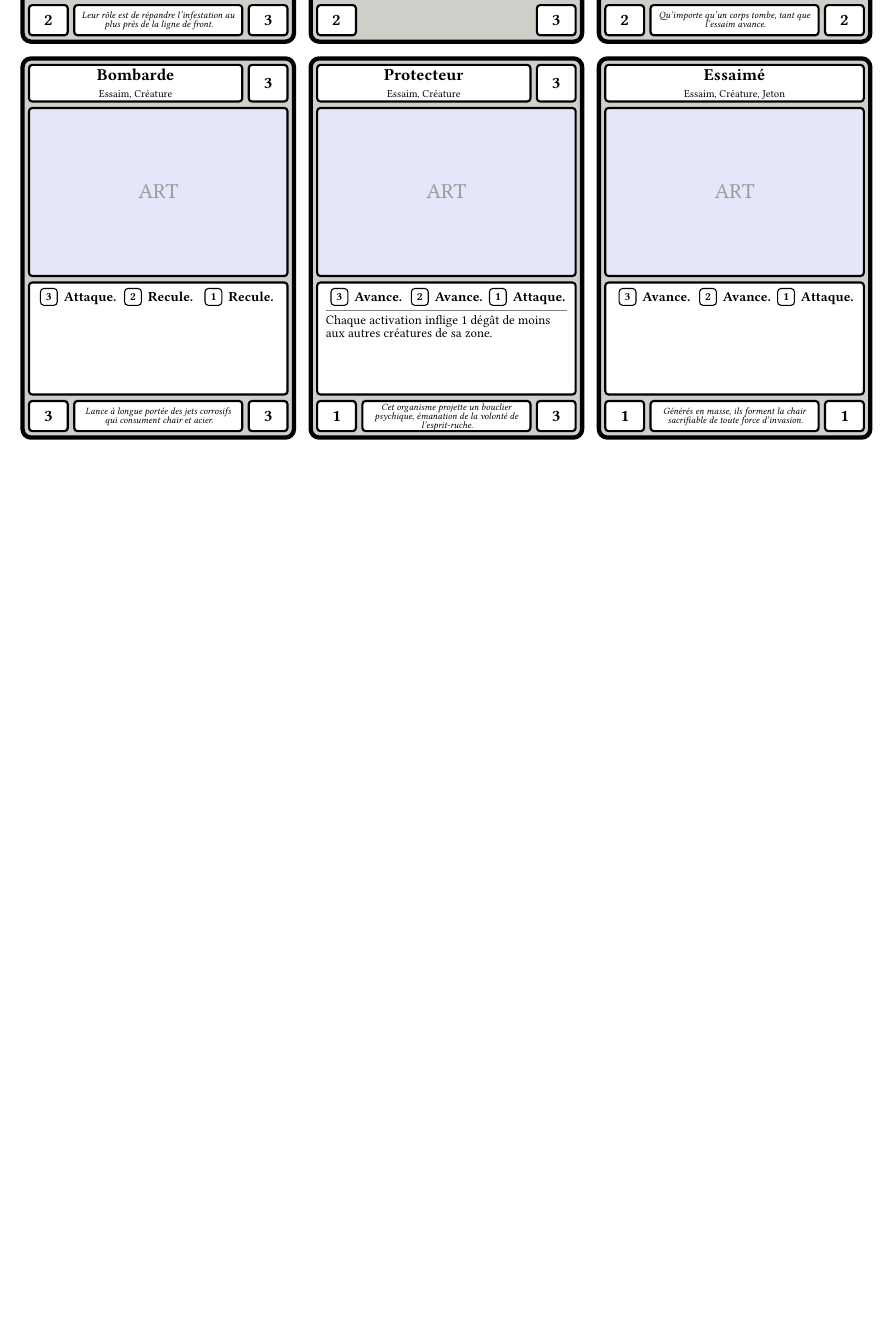
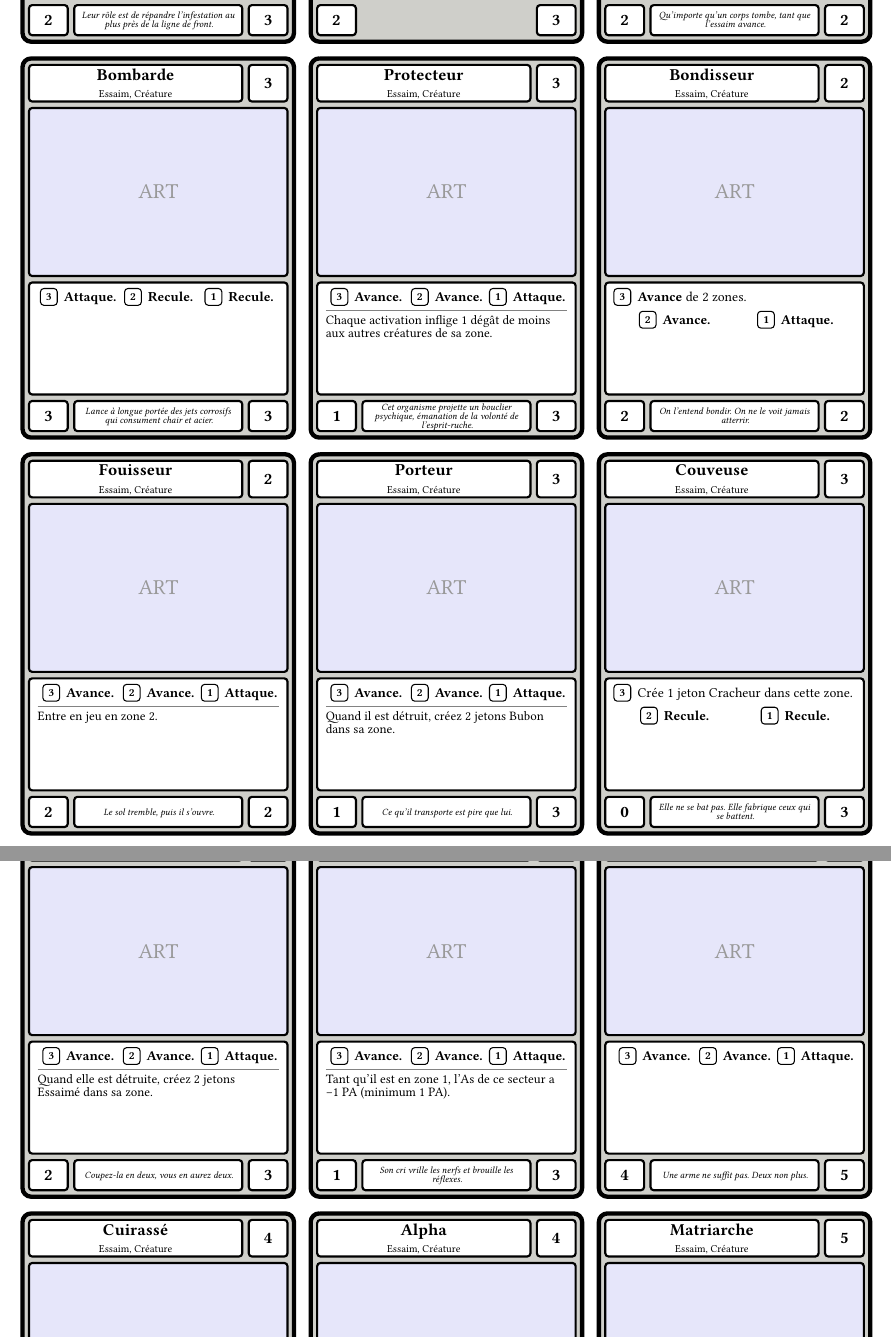
Before and after one commit to Maxalaar/Against_The_Swarm, a Typst document (swarm_cards.typ, which reads card_content/swarm/alpha.typ, card_content/swarm/brooder.typ, card_content/swarm/burrower.typ): part of the page before the commit and two parts of pages 1 and 2 of 3 after it, the two joined at a grey line, cut so that both start at the same text, the shorter picture padded with empty space. The pictures show the PDF file swarm_cards.pdf that the author committed with the source.

Commit message:
Add eleven swarm cards: six base, four evolved, one token
Co-Authored-By: Claude Opus 5.5 <noreply@anthropic.com>
Claude-Session: https://claude.ai/code/session_013gtDwweEY6GEpkPt7Yxjxf

```diff
--- /dev/null
+++ b/card_content/swarm/alpha.typ
@@ -0,0 +1,5 @@
+#import "../../card_structure/swarm_card.typ": swarm_card, advance, retreat, attack
+
+#let alpha = swarm_card(
+  "Alpha",
+  threat: 4,
@@ -0,0 +9,3 @@
+  attack: 2,
+  health: 3,
+)
--- /dev/null
+++ b/card_content/swarm/brooder.typ
@@ -0,0 +1,11 @@
+#import "../../card_structure/swarm_card.typ": swarm_card, advance, retreat, attack
+
+#let brooder = swarm_card(
+  "Couveuse",
+  threat: 3,
+  zones: ([Crée 1~jeton Cracheur dans cette zone.], retreat, retreat),
+  zones_per_line: (1, 2),
+  flavor: [Elle ne se bat pas. Elle fabrique ceux qui se battent.],
+  attack: 0,
+  health: 3,
+)
--- /dev/null
+++ b/card_content/swarm/burrower.typ
@@ -0,0 +1,11 @@
+#import "../../card_structure/swarm_card.typ": swarm_card, advance, retreat, attack
+
+#let burrower = swarm_card(
+  "Fouisseur",
+  threat: 2,
+  zones: (advance, advance, attack),
+  passive: [Entre en jeu en zone~2.],
+  flavor: [Le sol tremble, puis il s'ouvre.],
+  attack: 2,
+  health: 2,
+)
--- /dev/null
+++ b/card_content/swarm/carrier.typ
@@ -0,0 +1,11 @@
+#import "../../card_structure/swarm_card.typ": swarm_card, advance, retreat, attack
+
+#let carrier = swarm_card(
+  "Porteur",
+  threat: 3,
+  zones: (advance, advance, attack),
+  passive: [Quand il est détruit, créez 2~jetons Bubon dans sa zone.],
+  flavor: [Ce qu'il transporte est pire que lui.],
+  attack: 1,
+  health: 3,
+)
--- /dev/null
+++ b/card_content/swarm/colossus.typ
@@ -0,0 +5,6 @@
+  threat: 4,
+  zones: (advance, advance, attack),
+  flavor: [Une arme ne suffit pas. Deux non plus.],
+  attack: 4,
+  health: 5,
+)
--- /dev/null
+++ b/card_content/swarm/hydra.typ
@@ -0,0 +5,7 @@
+  threat: 3,
+  zones: (advance, advance, attack),
+  passive: [Quand elle est détruite, créez 2~jetons Essaimé dans sa zone.],
+  flavor: [Coupez-la en deux, vous en aurez deux.],
+  attack: 2,
+  health: 3,
+)
--- /dev/null
+++ b/card_content/swarm/ironclad.typ
@@ -0,0 +1,5 @@
+#import "../../card_structure/swarm_card.typ": swarm_card, advance, retreat, attack
+
+#let ironclad = swarm_card(
+  "Cuirassé",
+  threat: 4,
@@ -0,0 +9,3 @@
+  attack: 2,
+  health: 3,
+)
--- /dev/null
+++ b/card_content/swarm/jammer.typ
@@ -0,0 +5,7 @@
+  threat: 3,
+  zones: (advance, advance, attack),
+  passive: [Tant qu'il est en zone~1, l'As de ce secteur a −1~PA (minimum 1~PA).],
+  flavor: [Son cri vrille les nerfs et brouille les réflexes.],
+  attack: 1,
+  health: 3,
+)
--- /dev/null
+++ b/card_content/swarm/leaper.typ
@@ -0,0 +1,11 @@
+#import "../../card_structure/swarm_card.typ": swarm_card, advance, retreat, attack
+
+#let leaper = swarm_card(
+  "Bondisseur",
+  threat: 2,
+  zones: ([*Avance* de 2~zones.], advance, attack),
+  zones_per_line: (1, 2),
+  flavor: [On l'entend bondir. On ne le voit jamais atterrir.],
+  attack: 2,
+  health: 2,
+)
--- /dev/null
+++ b/card_content/swarm/matriarch.typ
@@ -0,0 +1,5 @@
+#import "../../card_structure/swarm_card.typ": swarm_card, advance, retreat, attack
+
+#let matriarch = swarm_card(
+  "Matriarche",
+  threat: 5,
@@ -0,0 +9,3 @@
+  attack: 2,
+  health: 5,
+)
```
Also changed, not shown: card_content/swarm/bubo.typ (added, +11 -0 lines), swarm_cards.typ (+27 -0 lines), swarm_cards.pdf, card_content/swarm/alpha.typ (3 more changed lines), card_content/swarm/colossus.typ (4 more changed lines), card_content/swarm/hydra.typ (4 more changed lines), card_content/swarm/ironclad.typ (3 more changed lines), card_content/swarm/jammer.typ (4 more changed lines), card_content/swarm/matriarch.typ (3 more changed lines).
